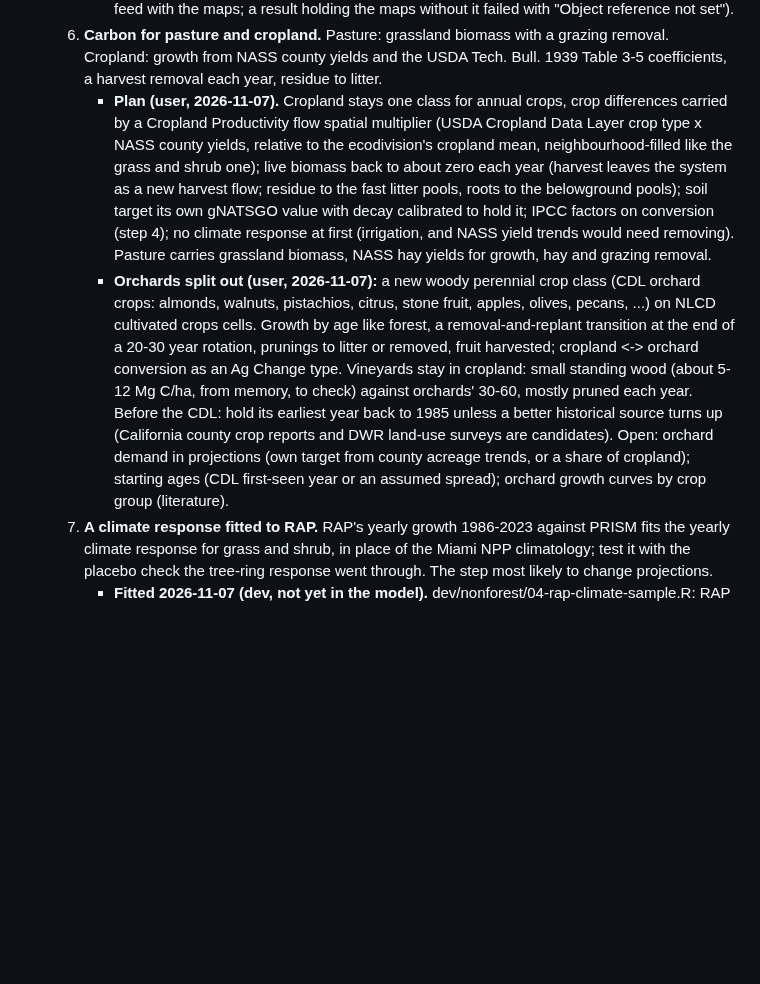
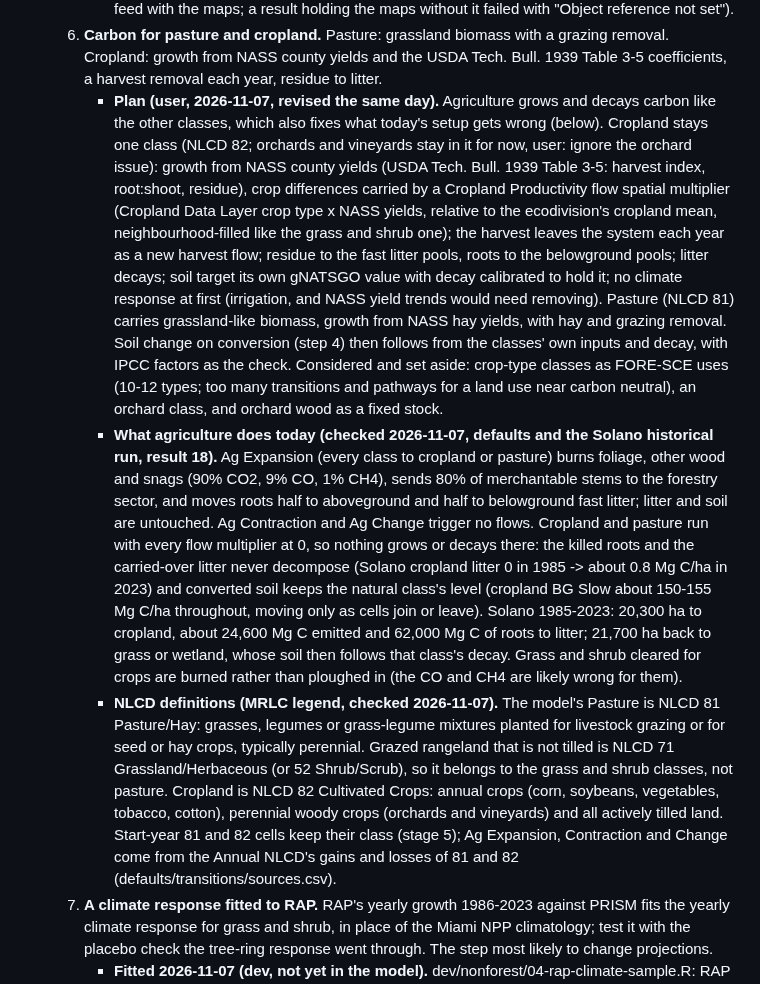
Before and after one commit to bsleeter/lucasCore, a Markdown page: docs/ui-improvements.md, the part around the change. GitHub-like rendering; blank space fills up the shorter version.

Commit message:
To-do 39 step 6: agriculture grows and decays like other classes; today's ag flows and NLCD 81/82 recorded
Co-Authored-By: Claude Opus 5.5 <noreply@anthropic.com>

```diff
--- a/docs/ui-improvements.md
+++ b/docs/ui-improvements.md
@@ -410,21 +410,32 @@ Pushed: everything through the v1.1.0 release (2026-11-05: land-use transitions
          maps without it failed with "Object reference not set").
     6. **Carbon for pasture and cropland.** Pasture: grassland biomass with a grazing removal. Cropland: growth from NASS county yields
        and the USDA Tech. Bull. 1939 Table 3-5 coefficients, a harvest removal each year, residue to litter.
-       - **Plan (user, 2026-11-07).** Cropland stays one class for annual crops, crop differences carried by a Cropland
-         Productivity flow spatial multiplier (USDA Cropland Data Layer crop type x NASS county yields, relative to the ecodivision's
-         cropland mean, neighbourhood-filled like the grass and shrub one); live biomass back to about zero each year (harvest leaves
-         the system as a new harvest flow; residue to the fast litter pools, roots to the belowground pools); soil target its own
-         gNATSGO value with decay calibrated to hold it; IPCC factors on conversion (step 4); no climate response at first
-         (irrigation, and NASS yield trends would need removing). Pasture carries grassland biomass, NASS hay yields for growth,
-         hay and grazing removal.
-       - **Orchards split out (user, 2026-11-07):** a new woody perennial crop class (CDL orchard crops: almonds, walnuts,
-         pistachios, citrus, stone fruit, apples, olives, pecans, ...) on NLCD cultivated crops cells. Growth by age like forest,
-         a removal-and-replant transition at the end of a 20-30 year rotation, prunings to litter or removed, fruit harvested;
-         cropland <-> orchard conversion as an Ag Change type. Vineyards stay in cropland: small standing wood (about 5-12 Mg C/ha,
-         from memory, to check) against orchards' 30-60, mostly pruned each year. Before the CDL: hold its earliest year back to
-         1985 unless a better historical source turns up (California county crop reports and DWR land-use surveys are candidates).
-         Open: orchard demand in projections (own target from county acreage trends, or a share of cropland); starting ages (CDL
-         first-seen year or an assumed spread); orchard growth curves by crop group (literature).
+       - **Plan (user, 2026-11-07, revised the same day).** Agriculture grows and decays carbon like the other classes, which also
+         fixes what today's setup gets wrong (below). Cropland stays one class (NLCD 82; orchards and vineyards stay in it for now,
+         user: ignore the orchard issue): growth from NASS county yields (USDA Tech. Bull. 1939 Table 3-5: harvest index, root:shoot,
+         residue), crop differences carried by a Cropland Productivity flow spatial multiplier (Cropland Data Layer crop type x NASS
+         yields, relative to the ecodivision's cropland mean, neighbourhood-filled like the grass and shrub one); the harvest leaves
+         the system each year as a new harvest flow; residue to the fast litter pools, roots to the belowground pools; litter decays;
+         soil target its own gNATSGO value with decay calibrated to hold it; no climate response at first (irrigation, and NASS
+         yield trends would need removing). Pasture (NLCD 81) carries grassland-like biomass, growth from NASS hay yields, with hay
+         and grazing removal. Soil change on conversion (step 4) then follows from the classes' own inputs and decay, with IPCC
+         factors as the check. Considered and set aside: crop-type classes as FORE-SCE uses (10-12 types; too many transitions and
+         pathways for a land use near carbon neutral), an orchard class, and orchard wood as a fixed stock.
+       - **What agriculture does today (checked 2026-11-07, defaults and the Solano historical run, result 18).** Ag Expansion
+         (every class to cropland or pasture) burns foliage, other wood and snags (90% CO2, 9% CO, 1% CH4), sends 80% of
+         merchantable stems to the forestry sector, and moves roots half to aboveground and half to belowground fast litter; litter
+         and soil are untouched. Ag Contraction and Ag Change trigger no flows. Cropland and pasture run with every flow multiplier
+         at 0, so nothing grows or decays there: the killed roots and the carried-over litter never decompose (Solano cropland
+         litter 0 in 1985 -> about 0.8 Mg C/ha in 2023) and converted soil keeps the natural class's level (cropland BG Slow about
+         150-155 Mg C/ha throughout, moving only as cells join or leave). Solano 1985-2023: 20,300 ha to cropland, about 24,600
+         Mg C emitted and 62,000 Mg C of roots to litter; 21,700 ha back to grass or wetland, whose soil then follows that class's
+         decay. Grass and shrub cleared for crops are burned rather than ploughed in (the CO and CH4 are likely wrong for them).
+       - **NLCD definitions (MRLC legend, checked 2026-11-07).** The model's Pasture is NLCD 81 Pasture/Hay: grasses, legumes or
+         grass-legume mixtures planted for livestock grazing or for seed or hay crops, typically perennial. Grazed rangeland that
+         is not tilled is NLCD 71 Grassland/Herbaceous (or 52 Shrub/Scrub), so it belongs to the grass and shrub classes, not
+         pasture. Cropland is NLCD 82 Cultivated Crops: annual crops (corn, soybeans, vegetables, tobacco, cotton), perennial woody
+         crops (orchards and vineyards) and all actively tilled land. Start-year 81 and 82 cells keep their class (stage 5); Ag
+         Expansion, Contraction and Change come from the Annual NLCD's gains and losses of 81 and 82 (defaults/transitions/sources.csv).
     7. **A climate response fitted to RAP.** RAP's yearly growth 1986-2023 against PRISM fits the yearly climate response for grass
        and shrub, in place of the Miami NPP climatology; test it with the placebo check the tree-ring response went through. The step
        most likely to change projections.
```
